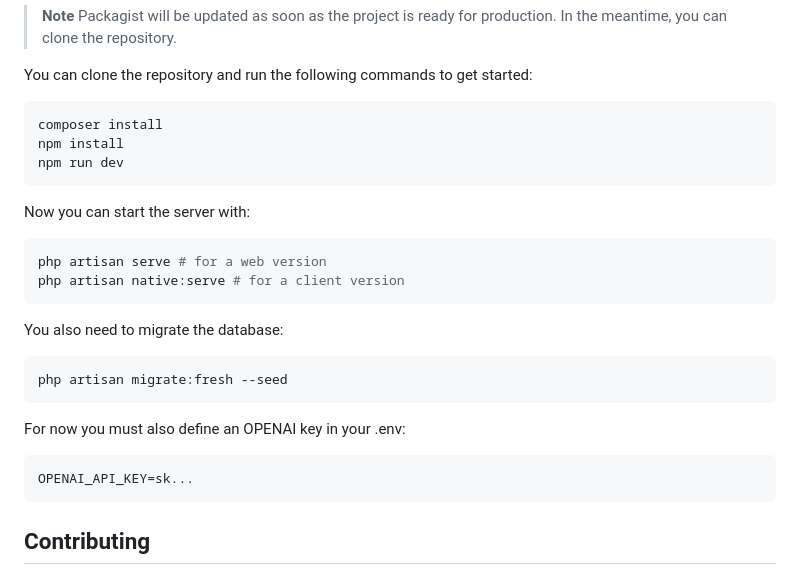
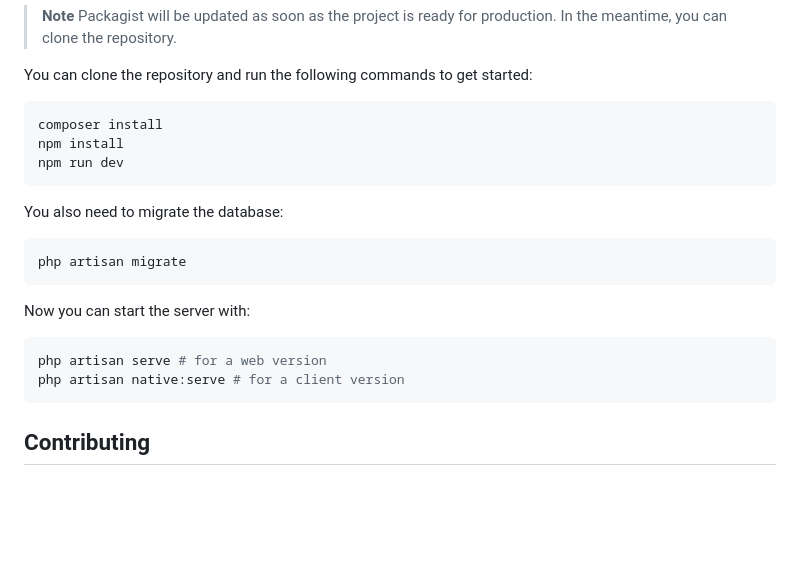
Before and after one commit to murdercode/yaTTA, a Markdown page: README.md, the part around the change. GitHub-like rendering; blank space fills up the shorter version.

````diff
--- a/README.md
+++ b/README.md
@@ -81,23 +81,17 @@ npm install
 npm run dev
 ```
 
+You also need to migrate the database:
+
+```bash
+php artisan migrate
+```
+
 Now you can start the server with:
 
 ```bash
 php artisan serve # for a web version
 php artisan native:serve # for a client version
-```
-
-You also need to migrate the database:
-
-```bash
-php artisan migrate:fresh --seed
-```
-
-For now you must also define an OPENAI key in your .env:
-
-```bash
-OPENAI_API_KEY=sk...
 ```
 
 ## Contributing
````
